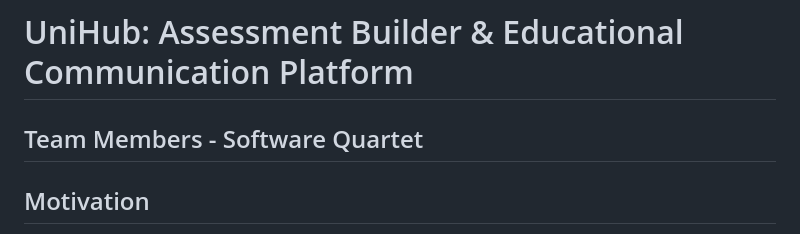
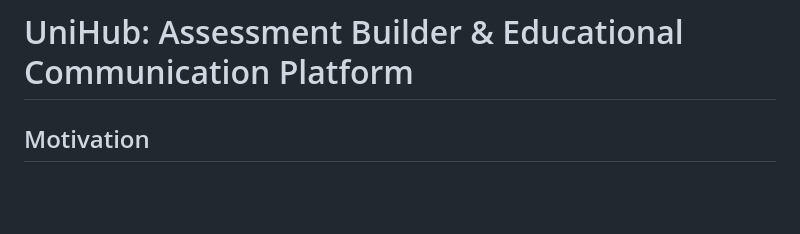
Before and after one commit to seckinalp/UnihubProject, a Markdown page: README.md, the part around the change. Drawn GitHub-style; blank space fills up the shorter version.

```diff
--- a/README.md
+++ b/README.md
@@ -1,6 +1,4 @@
 # UniHub: Assessment Builder \& Educational Communication Platform
-
-## Team Members - Software Quartet
 
 ## Motivation
 
```
